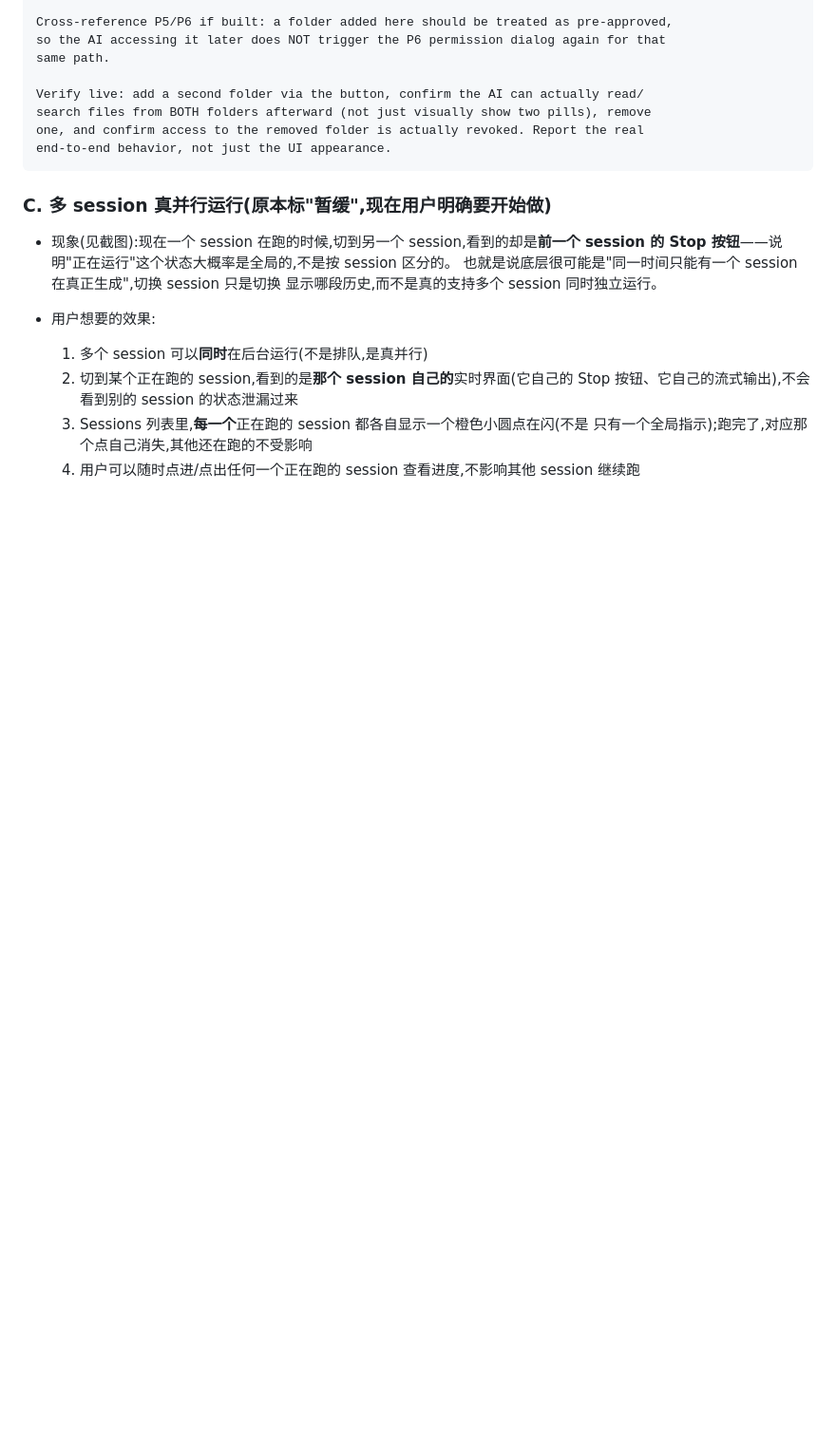
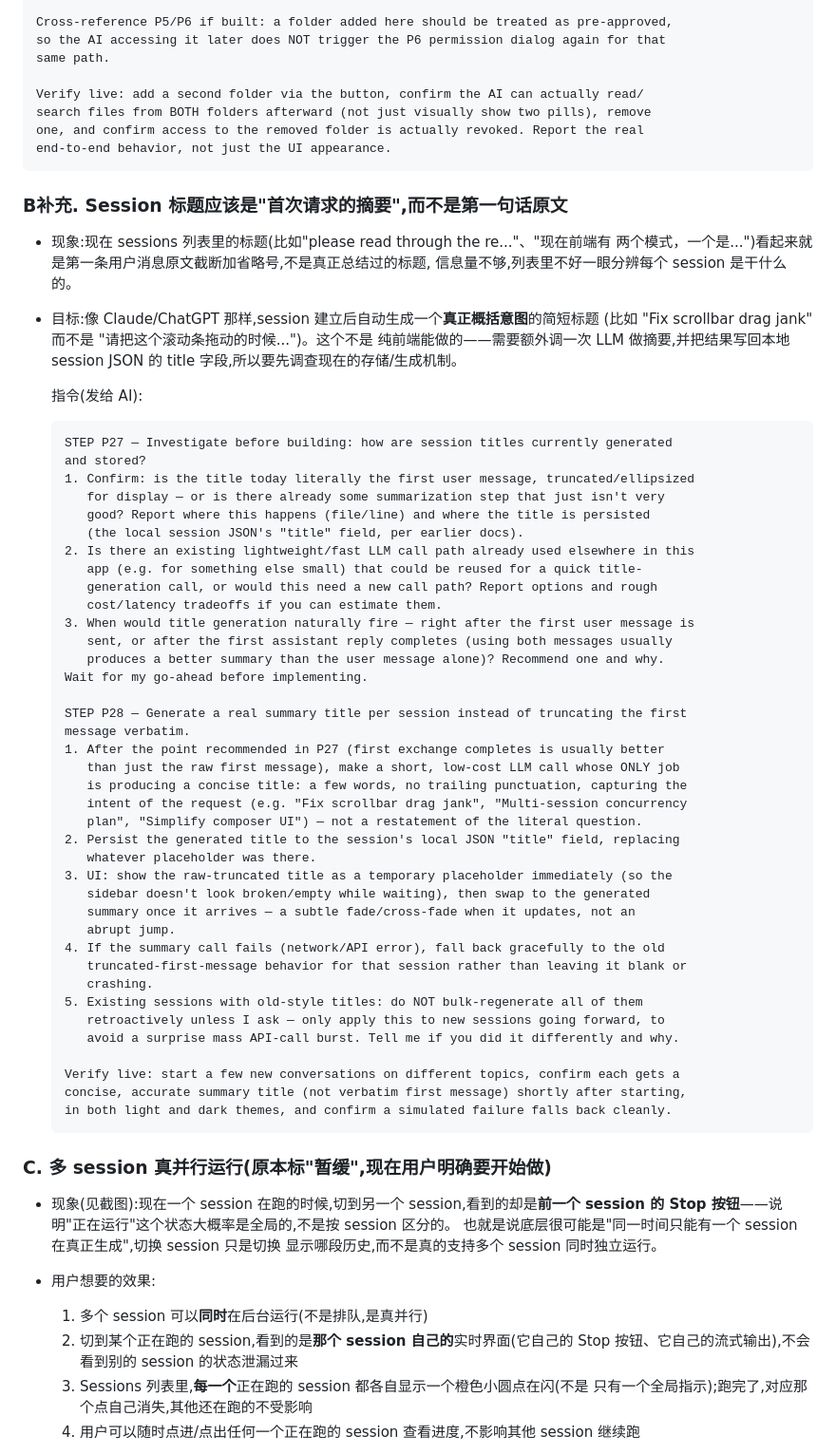
Before and after one commit to baijunzhang/forge-ui, a Markdown page: docs/06-剩余清单.md, the part around the change. Shown at 95% size. Drawn GitHub-style; blank space fills up the shorter version.

Commit message:
Add B addendum: generate real summary titles for sessions instead of truncating
Session titles currently look like the raw first user message cut off with
an ellipsis. STEP P27 investigates how titles are generated/stored today
and whether a fast LLM call path already exists to reuse. STEP P28 adds a
short summarization call after the first exchange, persists it to the
session JSON, shows the old truncated text as a placeholder until the
summary arrives, falls back gracefully on failure, and explicitly does NOT
bulk-regenerate existing session titles unless asked.

````diff
--- a/docs/06-剩余清单.md
+++ b/docs/06-剩余清单.md
@@ -1134,6 +1134,57 @@ one, and confirm access to the removed folder is actually revoked. Report the re
 end-to-end behavior, not just the UI appearance.
 ```
 
+### B补充. Session 标题应该是"首次请求的摘要",而不是第一句话原文
+- 现象:现在 sessions 列表里的标题(比如"please read through the re..."、"现在前端有
+  两个模式，一个是...")看起来就是第一条用户消息原文截断加省略号,不是真正总结过的标题,
+  信息量不够,列表里不好一眼分辨每个 session 是干什么的。
+- 目标:像 Claude/ChatGPT 那样,session 建立后自动生成一个**真正概括意图**的简短标题
+  (比如 "Fix scrollbar drag jank" 而不是 "请把这个滚动条拖动的时候...")。这个不是
+  纯前端能做的——需要额外调一次 LLM 做摘要,并把结果写回本地 session JSON 的 title
+  字段,所以要先调查现在的存储/生成机制。
+
+  指令(发给 AI):
+  ```text
+  STEP P27 — Investigate before building: how are session titles currently generated
+  and stored?
+  1. Confirm: is the title today literally the first user message, truncated/ellipsized
+     for display — or is there already some summarization step that just isn't very
+     good? Report where this happens (file/line) and where the title is persisted
+     (the local session JSON's "title" field, per earlier docs).
+  2. Is there an existing lightweight/fast LLM call path already used elsewhere in this
+     app (e.g. for something else small) that could be reused for a quick title-
+     generation call, or would this need a new call path? Report options and rough
+     cost/latency tradeoffs if you can estimate them.
+  3. When would title generation naturally fire — right after the first user message is
+     sent, or after the first assistant reply completes (using both messages usually
+     produces a better summary than the user message alone)? Recommend one and why.
+  Wait for my go-ahead before implementing.
+
+  STEP P28 — Generate a real summary title per session instead of truncating the first
+  message verbatim.
+  1. After the point recommended in P27 (first exchange completes is usually better
+     than just the raw first message), make a short, low-cost LLM call whose ONLY job
+     is producing a concise title: a few words, no trailing punctuation, capturing the
+     intent of the request (e.g. "Fix scrollbar drag jank", "Multi-session concurrency
+     plan", "Simplify composer UI") — not a restatement of the literal question.
+  2. Persist the generated title to the session's local JSON "title" field, replacing
+     whatever placeholder was there.
+  3. UI: show the raw-truncated title as a temporary placeholder immediately (so the
+     sidebar doesn't look broken/empty while waiting), then swap to the generated
+     summary once it arrives — a subtle fade/cross-fade when it updates, not an
+     abrupt jump.
+  4. If the summary call fails (network/API error), fall back gracefully to the old
+     truncated-first-message behavior for that session rather than leaving it blank or
+     crashing.
+  5. Existing sessions with old-style titles: do NOT bulk-regenerate all of them
+     retroactively unless I ask — only apply this to new sessions going forward, to
+     avoid a surprise mass API-call burst. Tell me if you did it differently and why.
+
+  Verify live: start a few new conversations on different topics, confirm each gets a
+  concise, accurate summary title (not verbatim first message) shortly after starting,
+  in both light and dark themes, and confirm a simulated failure falls back cleanly.
+  ```
+
 ### C. 多 session 真并行运行(原本标"暂缓",现在用户明确要开始做)
 - 现象(见截图):现在一个 session 在跑的时候,切到另一个 session,看到的却是**前一个
   session 的 Stop 按钮**——说明"正在运行"这个状态大概率是全局的,不是按 session 区分的。
````
